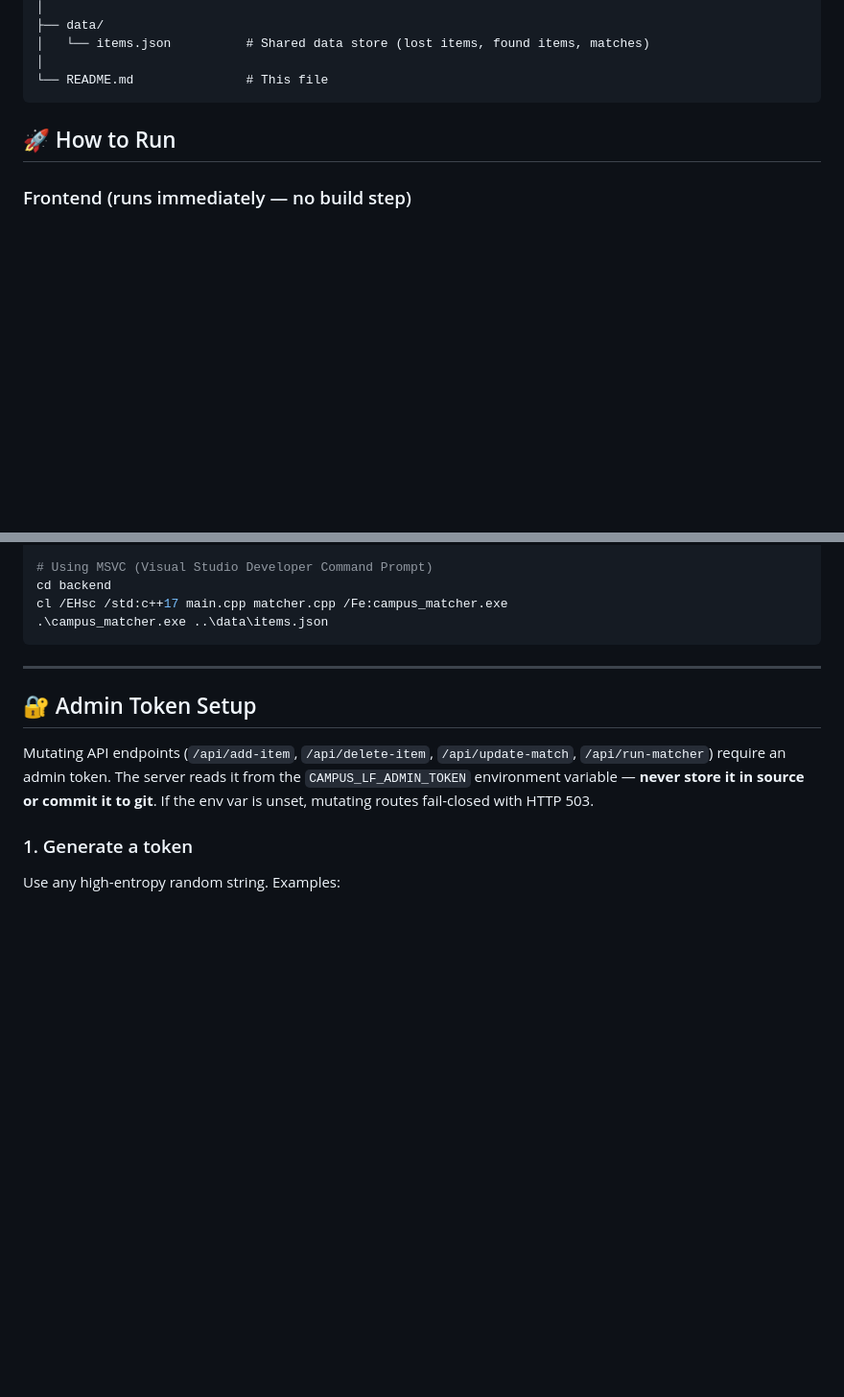
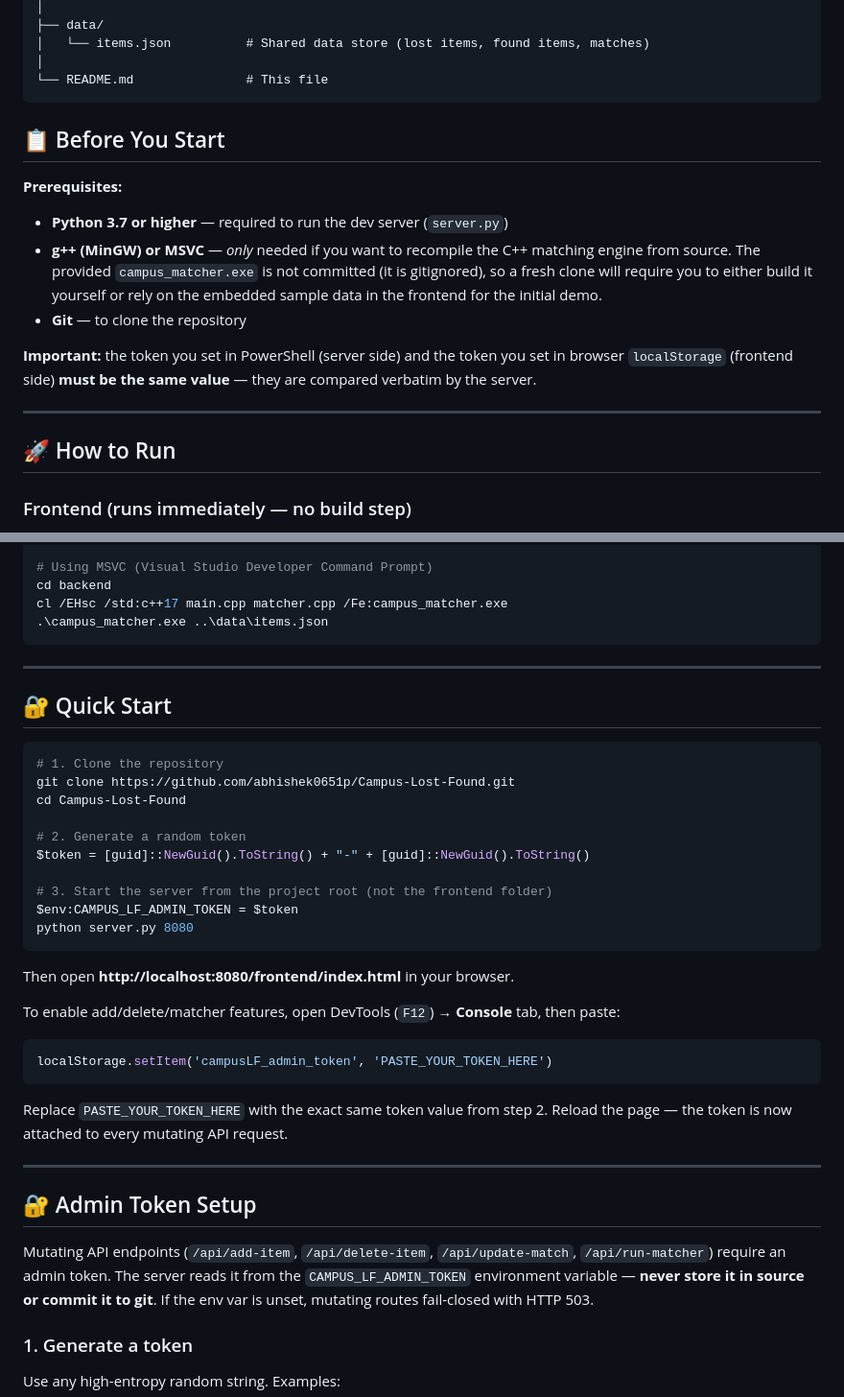
Before and after one commit to abhishek0651p/Campus-Lost-Found, a Markdown page: README.md, 2 parts joined by grey strips. Shown at 96% size. Rendered like a GitHub page; blank space fills up the shorter version.

Commit message:
Add Before You Start and Quick Start sections to README
Add a Prerequisites block listing Python 3.7+ as required, g++/MSVC
as optional (only for recompiling the C++ matcher), and Git for cloning.

Add a Quick Start section with the exact PowerShell commands to clone,
generate a token, set the server-side env var, start the server, and
configure the frontend token via DevTools.

Emphasize that the server-side and localStorage tokens must match.

Co-Authored-By: Claude Code <noreply@anthropic.com>

````diff
--- a/README.md
+++ b/README.md
@@ -23,6 +23,18 @@ Campus-Lost-Found/
 │
 └── README.md               # This file
 ```
+
+## 📋 Before You Start
+
+**Prerequisites:**
+
+- **Python 3.7 or higher** — required to run the dev server (`server.py`)
+- **g++ (MinGW) or MSVC** — *only* needed if you want to recompile the C++ matching engine from source. The provided `campus_matcher.exe` is not committed (it is gitignored), so a fresh clone will require you to either build it yourself or rely on the embedded sample data in the frontend for the initial demo.
+- **Git** — to clone the repository
+
+**Important:** the token you set in PowerShell (server side) and the token you set in browser `localStorage` (frontend side) **must be the same value** — they are compared verbatim by the server.
+
+---
 
 ## 🚀 How to Run
 
@@ -59,6 +71,33 @@ cd backend
 cl /EHsc /std:c++17 main.cpp matcher.cpp /Fe:campus_matcher.exe
 .\campus_matcher.exe ..\data\items.json
 ```
+
+---
+
+## 🔐 Quick Start
+
+```powershell
+# 1. Clone the repository
+git clone https://github.com/abhishek0651p/Campus-Lost-Found.git
+cd Campus-Lost-Found
+
+# 2. Generate a random token
+$token = [guid]::NewGuid().ToString() + "-" + [guid]::NewGuid().ToString()
+
+# 3. Start the server from the project root (not the frontend folder)
+$env:CAMPUS_LF_ADMIN_TOKEN = $token
+python server.py 8080
+```
+
+Then open **http://localhost:8080/frontend/index.html** in your browser.
+
+To enable add/delete/matcher features, open DevTools (`F12`) → **Console** tab, then paste:
+
+```javascript
+localStorage.setItem('campusLF_admin_token', 'PASTE_YOUR_TOKEN_HERE')
+```
+
+Replace `PASTE_YOUR_TOKEN_HERE` with the exact same token value from step 2. Reload the page — the token is now attached to every mutating API request.
 
 ---
 
````
